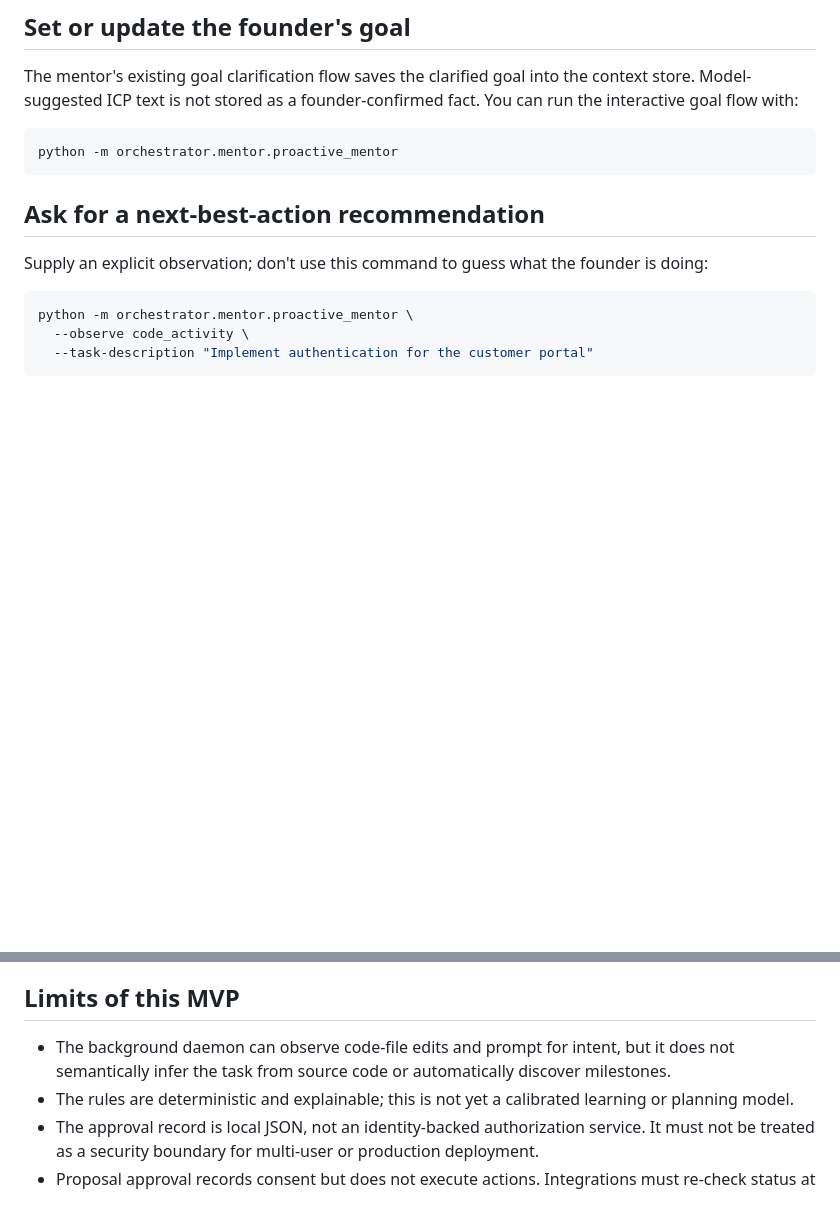
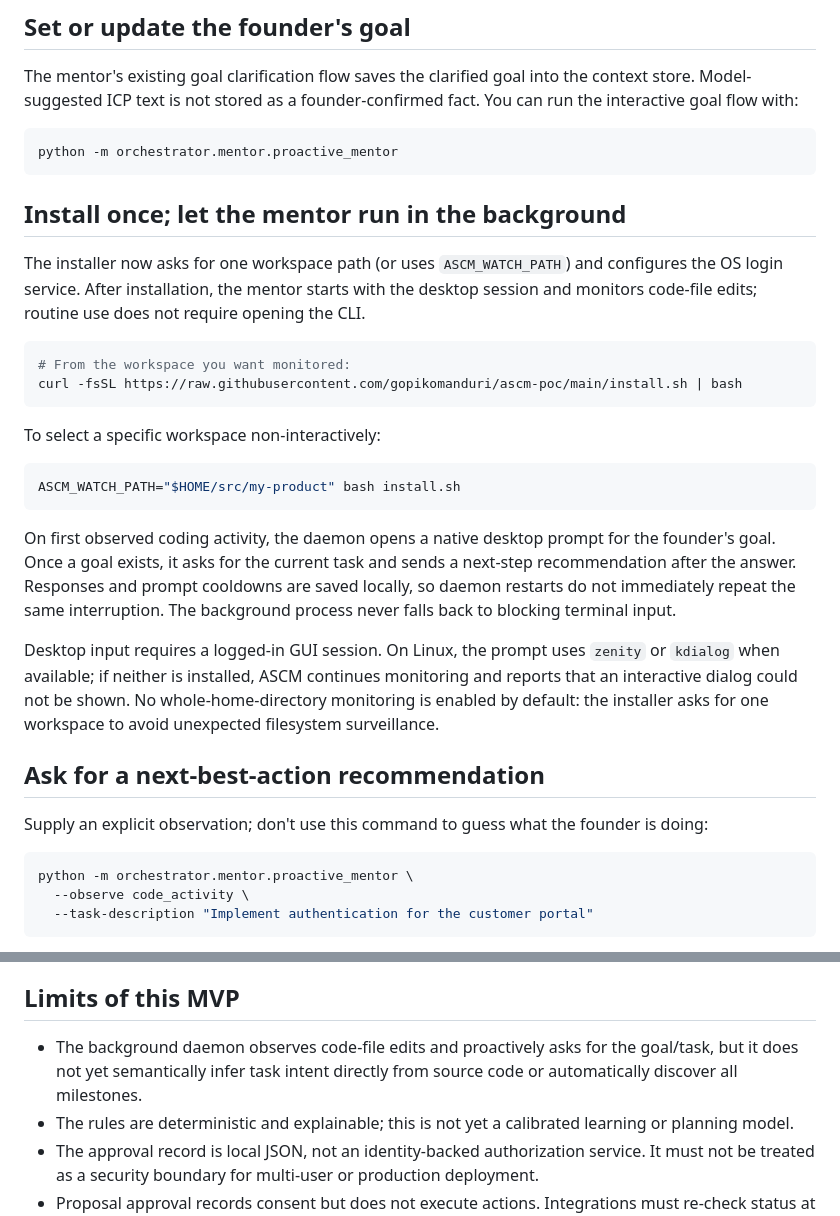
Before and after one commit to gopikomanduri/ascm-poc, a Markdown page: docs/founder-next-best-action.md, 2 parts joined by grey strips. Rendered like a GitHub page; blank space fills up the shorter version.

Commit message:
Document install-once background operation and proactive desktop prompts

````diff
--- a/docs/founder-next-best-action.md
+++ b/docs/founder-next-best-action.md
@@ -14,6 +14,25 @@ The mentor's existing goal clarification flow saves the clarified goal into the
 ```bash
 python -m orchestrator.mentor.proactive_mentor
 ```
+
+## Install once; let the mentor run in the background
+
+The installer now asks for one workspace path (or uses `ASCM_WATCH_PATH`) and configures the OS login service. After installation, the mentor starts with the desktop session and monitors code-file edits; routine use does not require opening the CLI.
+
+```bash
+# From the workspace you want monitored:
+curl -fsSL https://raw.githubusercontent.com/gopikomanduri/ascm-poc/main/install.sh | bash
+```
+
+To select a specific workspace non-interactively:
+
+```bash
+ASCM_WATCH_PATH="$HOME/src/my-product" bash install.sh
+```
+
+On first observed coding activity, the daemon opens a native desktop prompt for the founder's goal. Once a goal exists, it asks for the current task and sends a next-step recommendation after the answer. Responses and prompt cooldowns are saved locally, so daemon restarts do not immediately repeat the same interruption. The background process never falls back to blocking terminal input.
+
+Desktop input requires a logged-in GUI session. On Linux, the prompt uses `zenity` or `kdialog` when available; if neither is installed, ASCM continues monitoring and reports that an interactive dialog could not be shown. No whole-home-directory monitoring is enabled by default: the installer asks for one workspace to avoid unexpected filesystem surveillance.
 
 ## Ask for a next-best-action recommendation
 
@@ -47,7 +66,7 @@ A future publishing adapter must independently verify approval, show the exact c
 
 ## Limits of this MVP
 
-- The background daemon can observe code-file edits and prompt for intent, but it does not semantically infer the task from source code or automatically discover milestones.
+- The background daemon observes code-file edits and proactively asks for the goal/task, but it does not yet semantically infer task intent directly from source code or automatically discover all milestones.
 - The rules are deterministic and explainable; this is not yet a calibrated learning or planning model.
 - The approval record is local JSON, not an identity-backed authorization service. It must not be treated as a security boundary for multi-user or production deployment.
 - Proposal approval records consent but does not execute actions. Integrations must re-check status at execution time and log the result.
````
